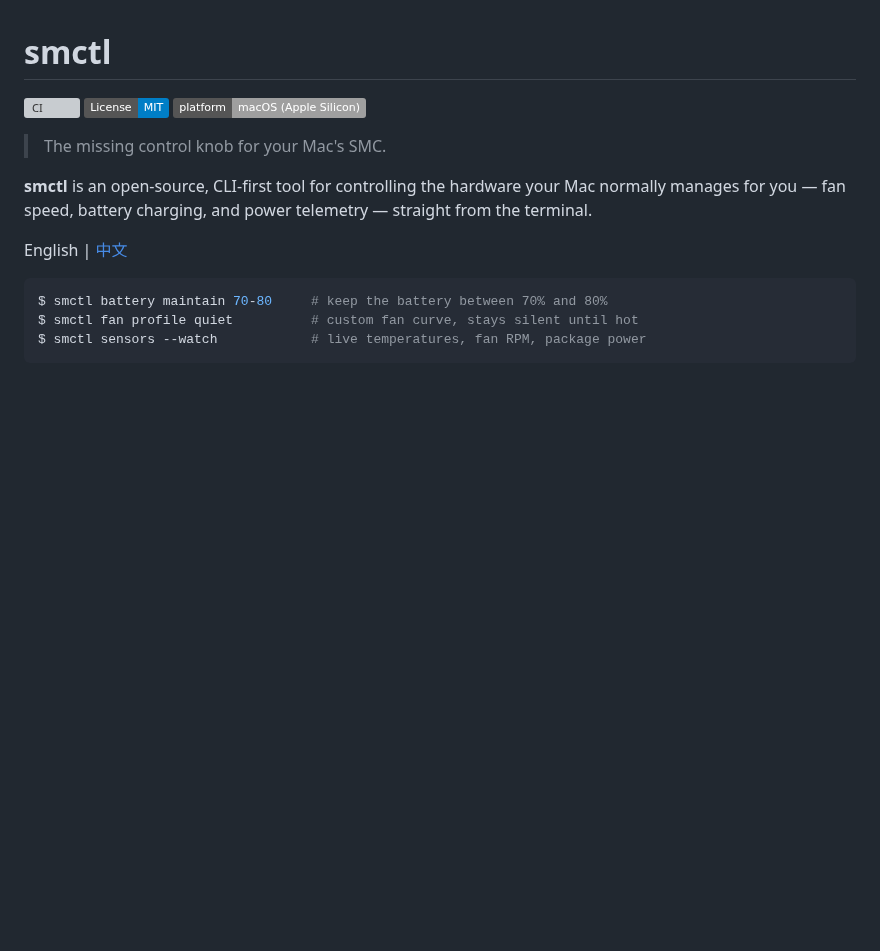
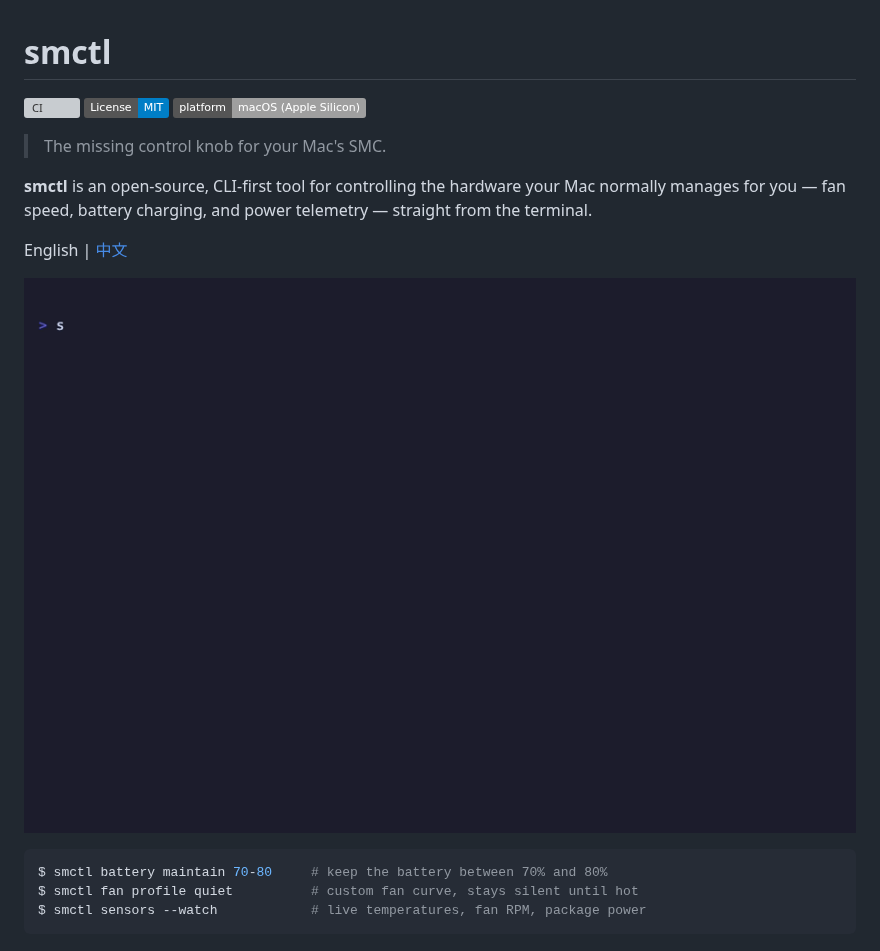
Before and after one commit to leaperone/smctl, a Markdown page: README.md, the part around the change. Drawn GitHub-style; pictures changed too: docs/assets/demo.gif (added); badges without logos; blank space fills up the shorter version; grey boxes are pictures that could not be loaded.

Commit message:
docs: add terminal demo GIF (recorded with vhs, tape included)

````diff
--- a/README.md
+++ b/README.md
@@ -9,6 +9,8 @@
 **smctl** is an open-source, CLI-first tool for controlling the hardware your Mac normally manages for you — fan speed, battery charging, and power telemetry — straight from the terminal.
 
 English | [中文](docs/README.zh-CN.md)
+
+![smctl demo](docs/assets/demo.gif)
 
 ```console
 $ smctl battery maintain 70-80     # keep the battery between 70% and 80%
````
Also changed, not shown: 1 other file.
